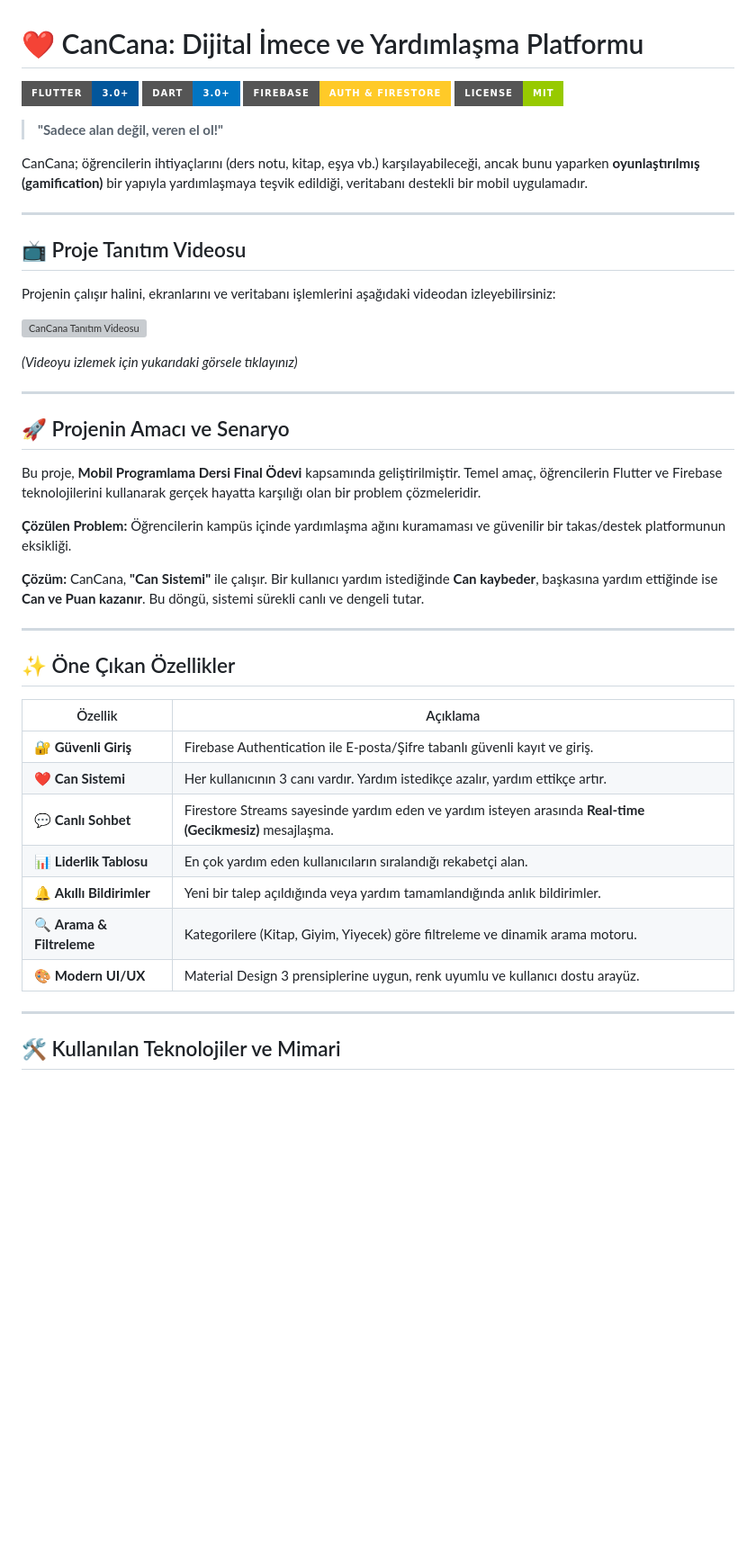
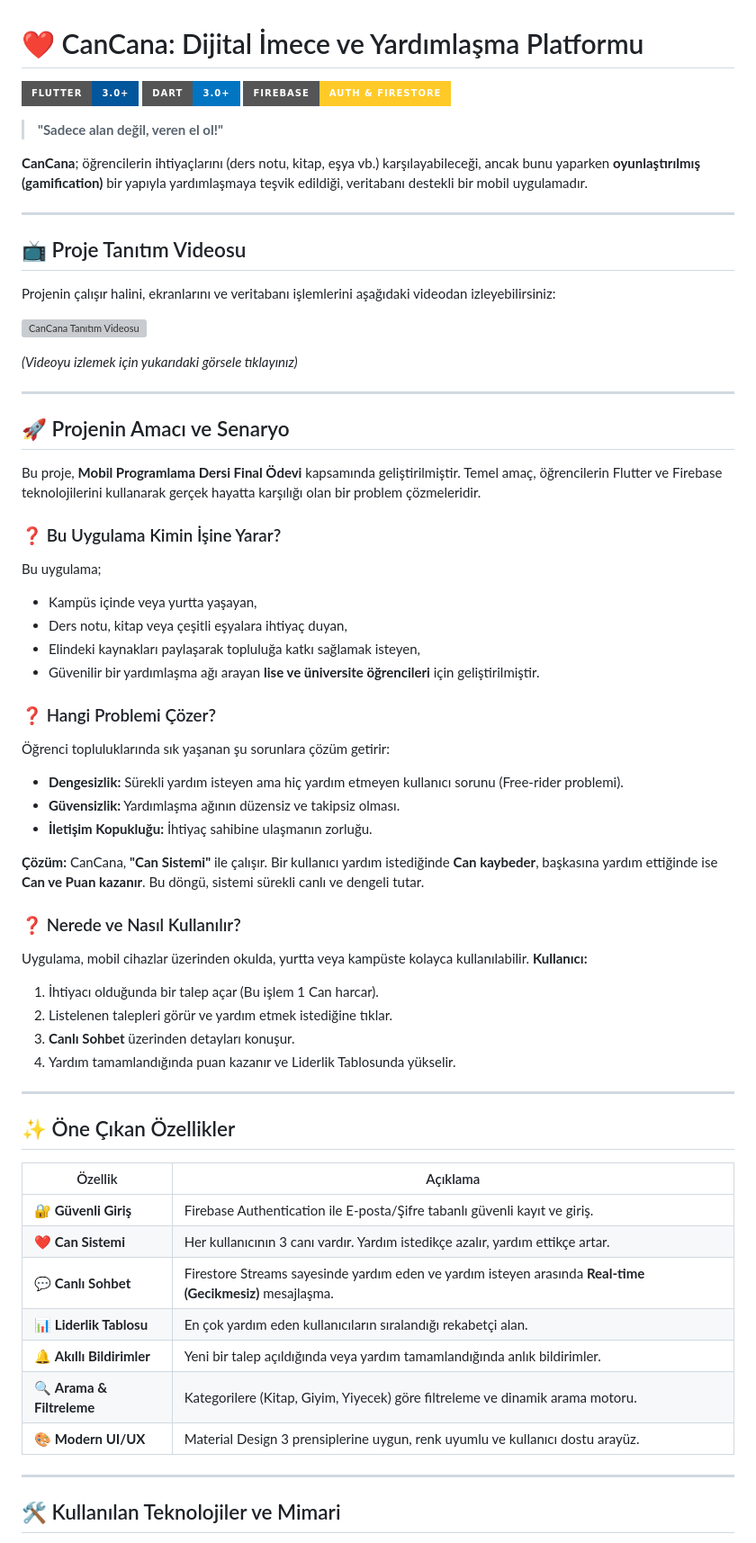
Before and after one commit to karabayraktarecrin-collab/cancana-mobil-uyg, a Markdown page: README.md, the part around the change. Shown at 90% size. Rendered like a GitHub page; badges without logos; blank space fills up the shorter version; grey boxes are pictures that could not be loaded.

```diff
--- a/README.md
+++ b/README.md
@@ -3,11 +3,10 @@
 ![Flutter](https://img.shields.io/badge/Flutter-3.0%2B-02569B?style=for-the-badge&logo=flutter&logoColor=white)
 ![Dart](https://img.shields.io/badge/Dart-3.0%2B-0175C2?style=for-the-badge&logo=dart&logoColor=white)
 ![Firebase](https://img.shields.io/badge/Firebase-Auth%20%26%20Firestore-FFCA28?style=for-the-badge&logo=firebase&logoColor=black)
-![License](https://img.shields.io/badge/License-MIT-green?style=for-the-badge)
 
 > **"Sadece alan değil, veren el ol!"**
 
-CanCana; öğrencilerin ihtiyaçlarını (ders notu, kitap, eşya vb.) karşılayabileceği, ancak bunu yaparken **oyunlaştırılmış (gamification)** bir yapıyla yardımlaşmaya teşvik edildiği, veritabanı destekli bir mobil uygulamadır.
+**CanCana**; öğrencilerin ihtiyaçlarını (ders notu, kitap, eşya vb.) karşılayabileceği, ancak bunu yaparken **oyunlaştırılmış (gamification)** bir yapıyla yardımlaşmaya teşvik edildiği, veritabanı destekli bir mobil uygulamadır.
 
 ---
 
@@ -21,13 +20,32 @@ Projenin çalışır halini, ekranlarını ve veritabanı işlemlerini aşağıd
 ---
 
 ## 🚀 Projenin Amacı ve Senaryo
+
 Bu proje, **Mobil Programlama Dersi Final Ödevi** kapsamında geliştirilmiştir. Temel amaç, öğrencilerin Flutter ve Firebase teknolojilerini kullanarak gerçek hayatta karşılığı olan bir problem çözmeleridir.
 
-**Çözülen Problem:**
-Öğrencilerin kampüs içinde yardımlaşma ağını kuramaması ve güvenilir bir takas/destek platformunun eksikliği.
+### ❓ Bu Uygulama Kimin İşine Yarar?
+Bu uygulama;
+* Kampüs içinde veya yurtta yaşayan,
+* Ders notu, kitap veya çeşitli eşyalara ihtiyaç duyan,
+* Elindeki kaynakları paylaşarak topluluğa katkı sağlamak isteyen,
+* Güvenilir bir yardımlaşma ağı arayan
+**lise ve üniversite öğrencileri** için geliştirilmiştir.
 
-**Çözüm:**
-CanCana, **"Can Sistemi"** ile çalışır. Bir kullanıcı yardım istediğinde **Can kaybeder**, başkasına yardım ettiğinde ise **Can ve Puan kazanır**. Bu döngü, sistemi sürekli canlı ve dengeli tutar.
+### ❓ Hangi Problemi Çözer?
+Öğrenci topluluklarında sık yaşanan şu sorunlara çözüm getirir:
+* **Dengesizlik:** Sürekli yardım isteyen ama hiç yardım etmeyen kullanıcı sorunu (Free-rider problemi).
+* **Güvensizlik:** Yardımlaşma ağının düzensiz ve takipsiz olması.
+* **İletişim Kopukluğu:** İhtiyaç sahibine ulaşmanın zorluğu.
+
+**Çözüm:** CanCana, **"Can Sistemi"** ile çalışır. Bir kullanıcı yardım istediğinde **Can kaybeder**, başkasına yardım ettiğinde ise **Can ve Puan kazanır**. Bu döngü, sistemi sürekli canlı ve dengeli tutar.
+
+### ❓ Nerede ve Nasıl Kullanılır?
+Uygulama, mobil cihazlar üzerinden okulda, yurtta veya kampüste kolayca kullanılabilir.
+**Kullanıcı:**
+1.  İhtiyacı olduğunda bir talep açar (Bu işlem 1 Can harcar).
+2.  Listelenen talepleri görür ve yardım etmek istediğine tıklar.
+3.  **Canlı Sohbet** üzerinden detayları konuşur.
+4.  Yardım tamamlandığında puan kazanır ve Liderlik Tablosunda yükselir.
 
 ---
 
@@ -36,13 +54,12 @@ CanCana, **"Can Sistemi"** ile çalışır. Bir kullanıcı yardım istediğinde
 | Özellik | Açıklama |
 |---|---|
 | 🔐 **Güvenli Giriş** | Firebase Authentication ile E-posta/Şifre tabanlı güvenli kayıt ve giriş. |
-| ❤️ **Can Sistemi** | Her kullanıcının 3 canı vardır. Yardım istedikçe azalır, yardım ettikçe artır. |
+| ❤️ **Can Sistemi** | Her kullanıcının 3 canı vardır. Yardım istedikçe azalır, yardım ettikçe artar. |
 | 💬 **Canlı Sohbet** | Firestore Streams sayesinde yardım eden ve yardım isteyen arasında **Real-time (Gecikmesiz)** mesajlaşma. |
 | 📊 **Liderlik Tablosu** | En çok yardım eden kullanıcıların sıralandığı rekabetçi alan. |
 | 🔔 **Akıllı Bildirimler** | Yeni bir talep açıldığında veya yardım tamamlandığında anlık bildirimler. |
 | 🔍 **Arama & Filtreleme** | Kategorilere (Kitap, Giyim, Yiyecek) göre filtreleme ve dinamik arama motoru. |
 | 🎨 **Modern UI/UX** | Material Design 3 prensiplerine uygun, renk uyumlu ve kullanıcı dostu arayüz. |
-
 
 ---
 
```
